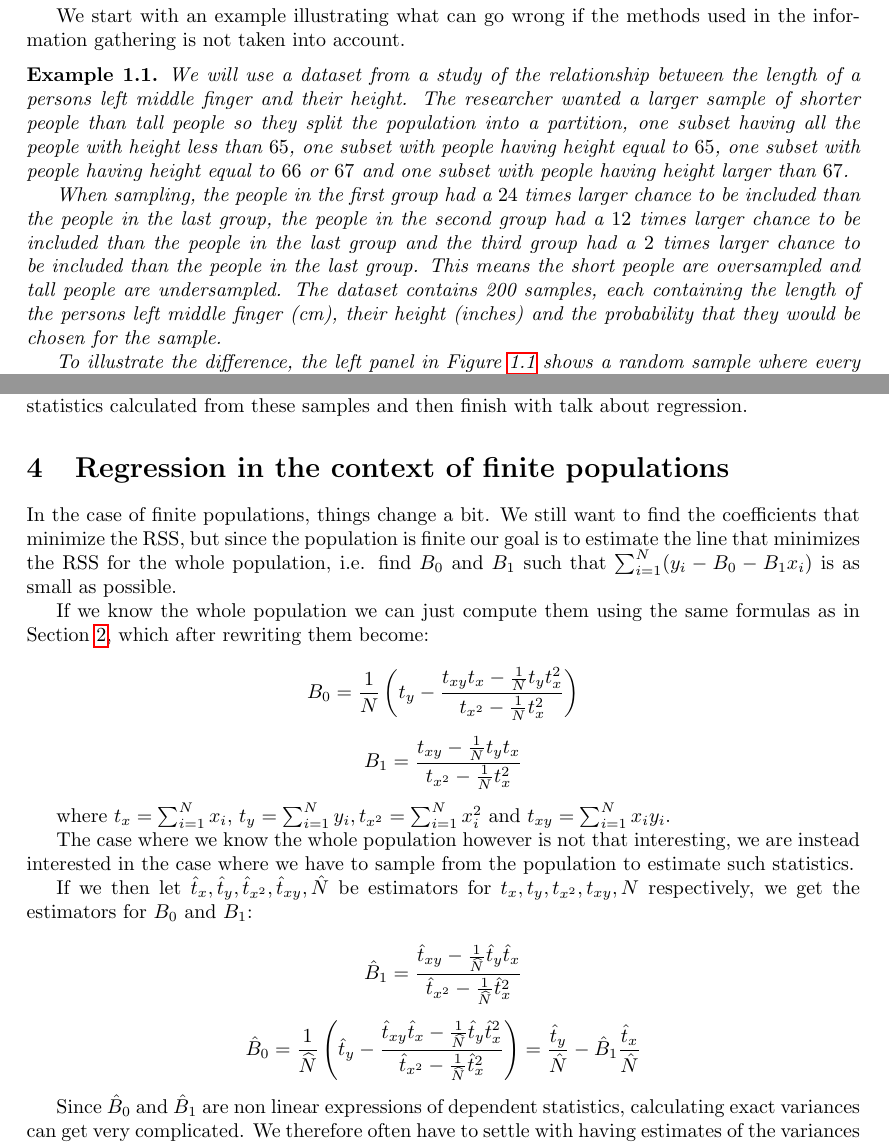
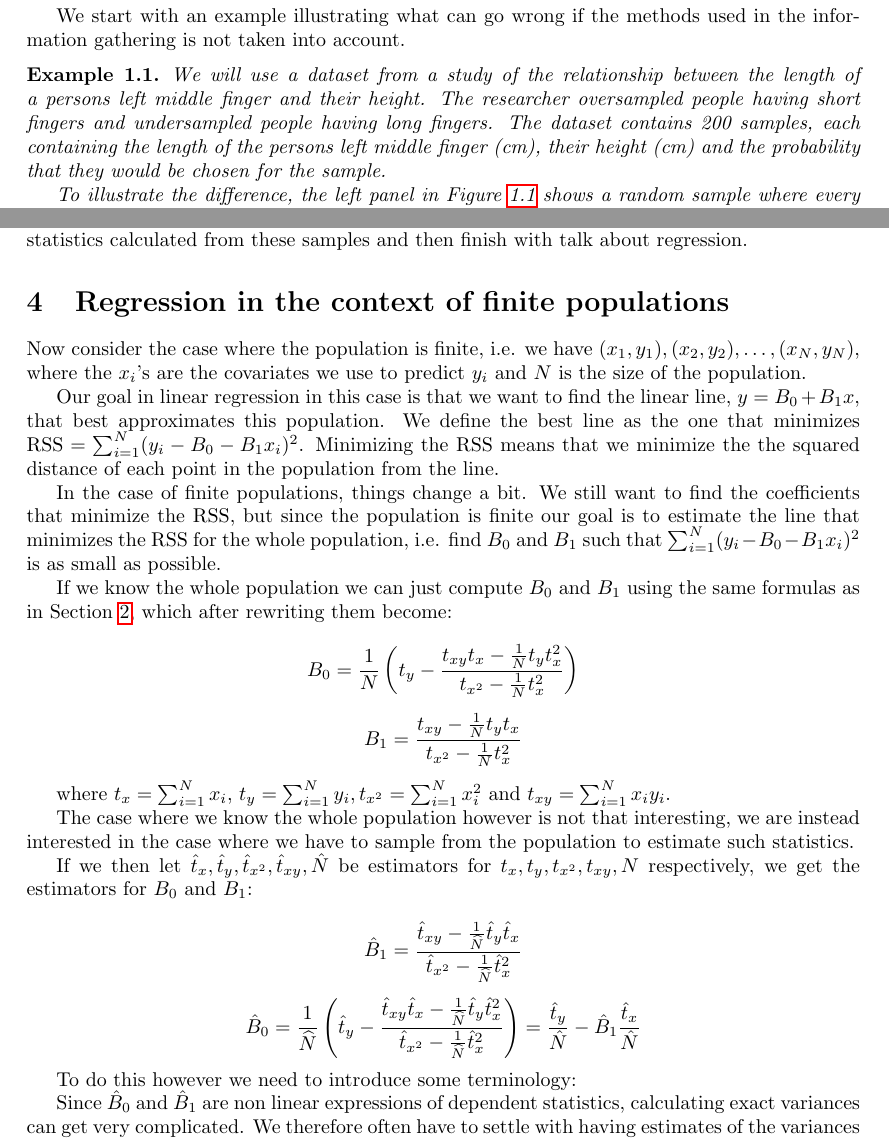
Before and after one commit to elonus/Bacheloroppgave, a LaTeX paper (bachelor.tex): two parts of pages 2 and 6 of 8, joined at a grey line, cut so that both start at the same text. Compiled offline with pdfLaTeX.

Commit message:
Rettinger

```diff
--- a/bachelor.tex
+++ b/bachelor.tex
@@ -95,19 +97,9 @@ information gathering is not taken into account.
 \begin{example}
 
 We will use a dataset from a study of the relationship between the length of a persons left middle finger and their height.
-The researcher wanted a larger sample of shorter people than tall people so they
-split the population into a partition, one subset having all the people with
-height less than \(65\), one subset with people having height equal to \(65\), one subset
-with people having height equal to \(66\) or \(67\) and one subset with people
-having height larger than \(67\).
-
-When sampling, the people in the first group had a \(24\) times larger chance to
-be included than the people in the last group, the people in the second group
-had a \(12\) times larger chance to be included than the people in the last
-group and the third group had a \(2\) times larger chance to be included than
-the people in the last group.
-This means the short people are oversampled and tall people are undersampled.
-The dataset contains 200 samples, each containing the length of the persons left middle finger (cm), their height (inches) and the probability that they would be chosen for the sample.
+The researcher oversampled people having short fingers and undersampled people
+having long fingers.
+The dataset contains 200 samples, each containing the length of the persons left middle finger (cm), their height (cm) and the probability that they would be chosen for the sample.
 
 To illustrate the difference, the left panel in Figure \ref{fig:anthSamples} shows a random sample where every
 person had an equal chance of being included. While the right panel in Figure \ref{fig:anthSamples} shows a sample
@@ -346,14 +338,23 @@ talk about regression.
 
 
 \section{Regression in the context of finite populations}
+Now consider the case where the population is finite, i.e. we have \((x_1, y_1),
+(x_2, y_2), \dots , (x_N, y_N)\), where the \(x_i\)'s are the covariates we use to
+predict \(y_i\) and \(N\) is the size of the population.
+
+Our goal in linear regression in this case is that we want to find the linear
+line, \(y = B_0 + B_1x\), that best approximates this population. We define the best line as the one
+that minimizes \(\mathrm{RSS} = \sum_{i = 1}^N (y_i - B_0 - B_1 x_i)^2\).
+Minimizing the RSS means that we minimize the the squared distance of each point
+in the population from the line.
 
 In the case of finite populations, things change a bit. We still want to find the
 coefficients that minimize the RSS, but since the population is finite our goal
 is to estimate the line that minimizes the RSS for the whole population, i.e. find
-\(B_0\) and \(B_1\) such that \(\sum_{i = 1}^N (y_i - B_0 - B_1 x_i)\) is as small as
+\(B_0\) and \(B_1\) such that \(\sum_{i = 1}^N (y_i - B_0 - B_1 x_i)^2\) is as small as
 possible.
 
-If we know the whole population we can just compute them using the same formulas
+If we know the whole population we can just compute \(B_0\) and \(B_1\) using the same formulas
 as in Section \ref{sec:modLinReg}, which after rewriting them become:
 
 \begin{equation*}
@@ -390,6 +391,8 @@ t_{xy}, N\) respectively, we get the estimators for \(B_0\) and \(B_1\):
   \right)
   = \frac{\hat{t}_y}{\hat{N}} - \hat{B}_1\frac{\hat{t}_x}{\hat{N}}
 \end{equation*}
+
+To do this however we need to introduce some terminology:
 
 Since \(\hat{B}_0\) and \(\hat{B}_1\) are non linear expressions of dependent
 statistics, calculating exact variances can get very complicated. We therefore
```
Also changed, not shown: bachelor.tex (6 more changed lines).
